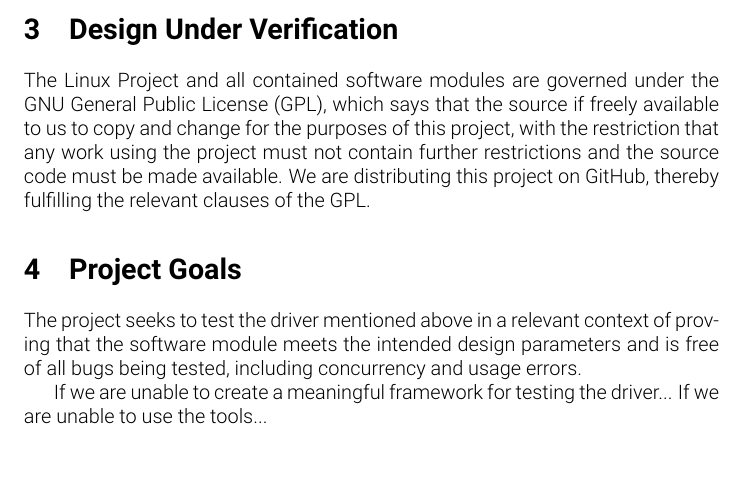
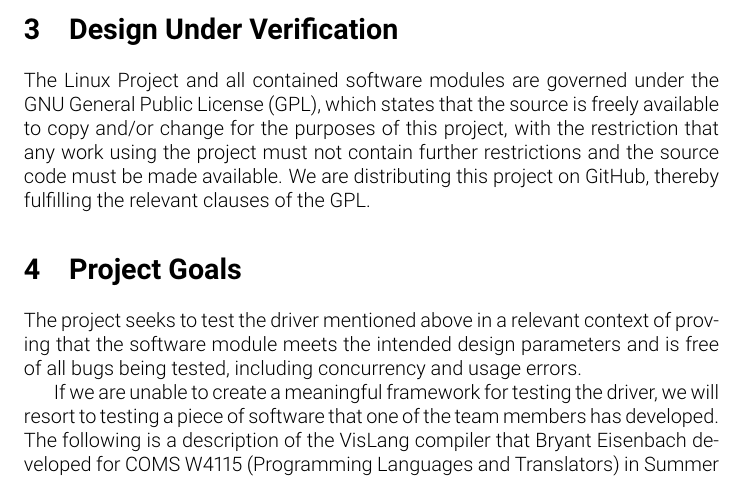
Before and after one commit to fubuloubu/MC-project, a LaTeX document (documentation/Proposal.tex): part of page 2 of 3, cut so that both start at the same text. Compiled offline with pdfLaTeX.

Commit message:
Some updates to proposal wording and status

```diff
--- a/documentation/Proposal.tex
+++ b/documentation/Proposal.tex
@@ -38,13 +38,14 @@
     \section{Design Under Verification}
     %TODO
     % Background about software component under test
+    %\input{hidusb-description.tex}
 
     \par
     % NOTE: You must disclose all sources that you intend to use
     %       DONE: Sources and licensing for program under test,
     %             as well as tools being testedi
     The Linux Project and all contained software modules are governed under the GNU General
-    Public License (GPL), which says that the source if freely available to us to copy and change
+    Public License (GPL), which states that the source is freely available to copy and/or change
     for the purposes of this project, with the restriction that any work using the project
     must not contain further restrictions and the source code must be made available.
     We are distributing this project on GitHub, thereby fulfilling the relevant clauses of the GPL.
@@ -61,8 +62,14 @@
     \par
     %TODO
     % Describe plan B
-    If we are unable to create a meaningful framework for testing the driver...
-    If we are unable to use the tools...
+    If we are unable to create a meaningful framework for testing the driver, we
+    will resort to testing a piece of software that one of the team members has developed.
+    The following is a description of the VisLang compiler that Bryant Eisenbach developed
+    for COMS W4115 (Programming Languages and Translators) in Summer 2015 using the OCaml
+    programming language (which has LLVM bindings for a compilation target).
+    This project will be used as a Plan B.
+    \par
+    \input{vislang-compiler-description.tex}
 
     %DONE: Insert Bibliography
     \pagebreak
```
Also changed, not shown: documentation/Proposal.tex (2 more changed lines).
